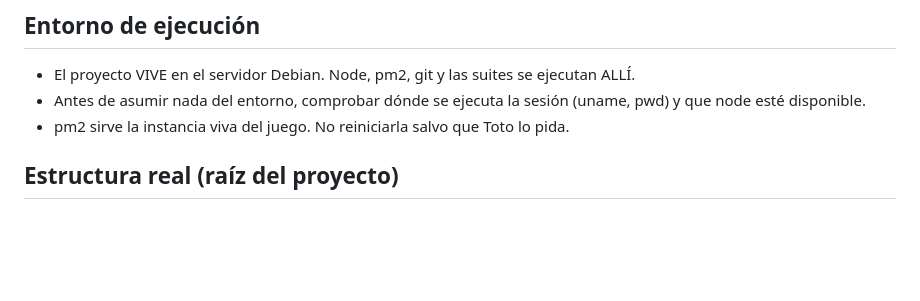
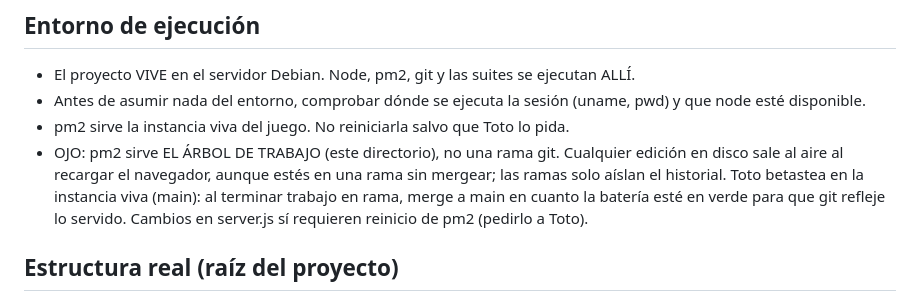
Before and after one commit to JosueMeserom/karlos-tcg, a Markdown page: CLAUDE.md, the part around the change. GitHub-like rendering; blank space fills up the shorter version.

Commit message:
docs: pm2 sirve el árbol de trabajo, no una rama (betasteo en main)
Aclarado por Toto: la instancia viva expuesta sirve este directorio tal
cual; las ediciones salen al aire al recargar aunque estén en una rama
sin mergear. Al cerrar trabajo en rama, merge a main con la batería en
verde para que git refleje lo servido.

Co-Authored-By: Claude Fable 5 <noreply@anthropic.com>

```diff
--- a/CLAUDE.md
+++ b/CLAUDE.md
@@ -9,6 +9,7 @@ Visión a largo plazo — esto es un juego completo, no solo un motor: quedan mu
 - El proyecto VIVE en el servidor Debian. Node, pm2, git y las suites se ejecutan ALLÍ.
 - Antes de asumir nada del entorno, comprobar dónde se ejecuta la sesión (uname, pwd) y que node esté disponible.
 - pm2 sirve la instancia viva del juego. No reiniciarla salvo que Toto lo pida.
+- OJO: pm2 sirve EL ÁRBOL DE TRABAJO (este directorio), no una rama git. Cualquier edición en disco sale al aire al recargar el navegador, aunque estés en una rama sin mergear; las ramas solo aíslan el historial. Toto betastea en la instancia viva (main): al terminar trabajo en rama, merge a main en cuanto la batería esté en verde para que git refleje lo servido. Cambios en server.js sí requieren reinicio de pm2 (pedirlo a Toto).
 
 ## Estructura real (raíz del proyecto)
 - `server.js` — servidor (lobby, salas, chat persistente).
```
